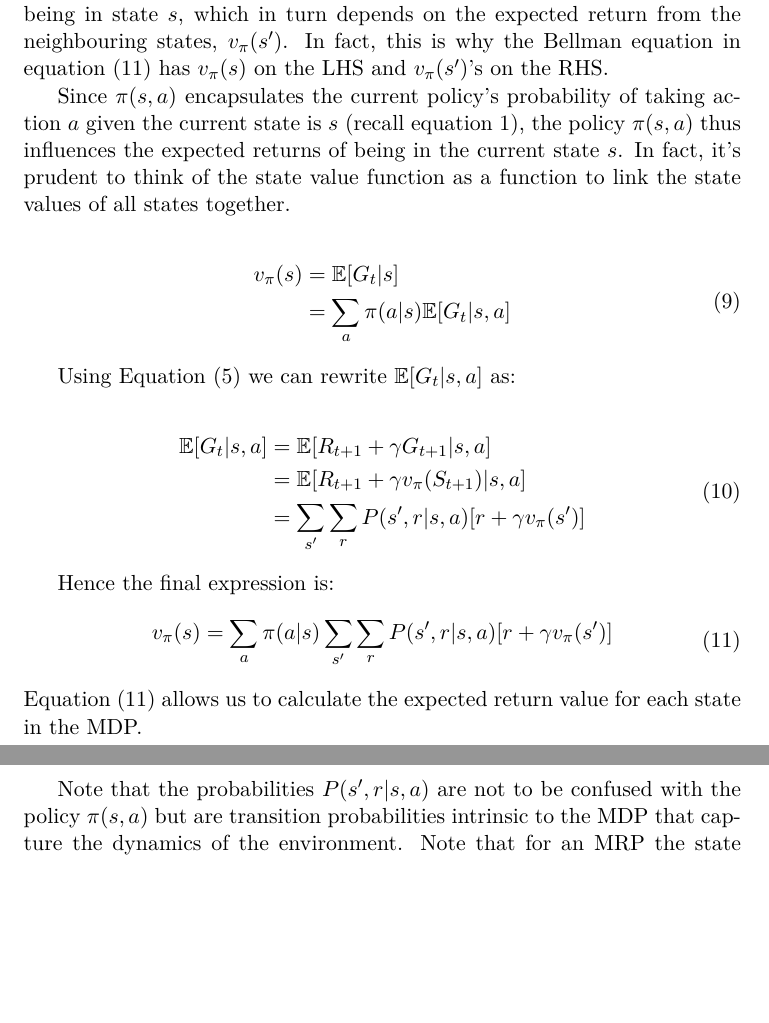
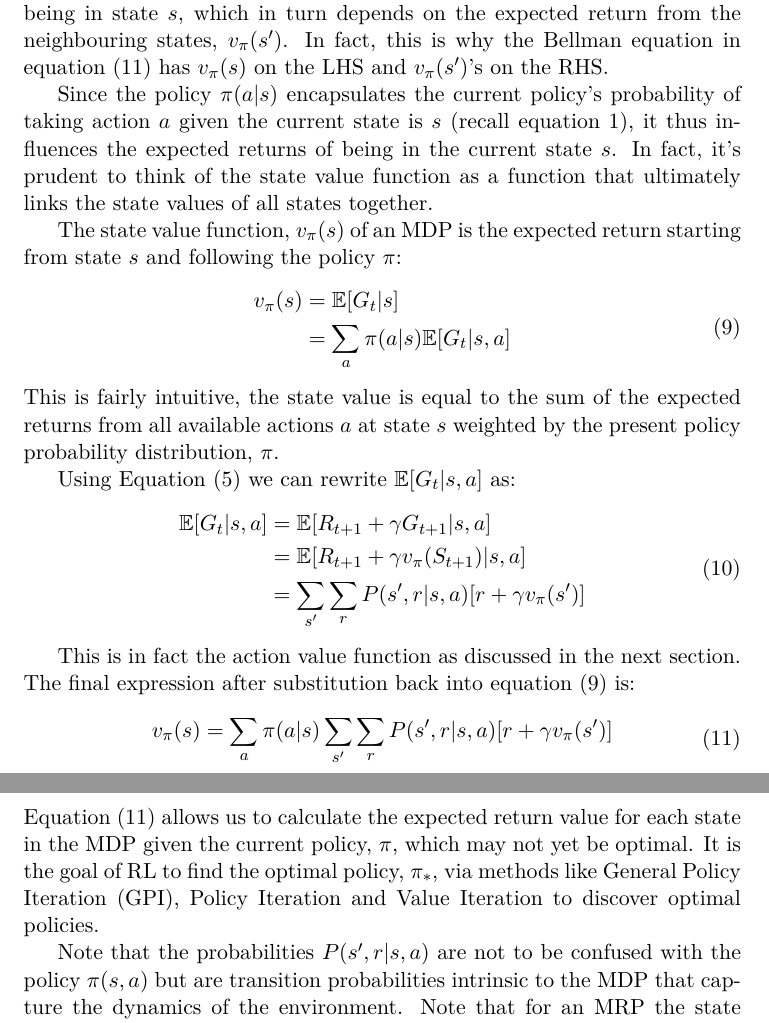
Before and after one commit to joshuamhtsang/mini_essays, a LaTeX document (2024-04-12_value_iteration_bellmanseqn/value_iteration_1.tex): two parts of pages 6 and 7 of 8, joined at a grey line, cut so that both start at the same text, the shorter picture padded with empty space. Compiled offline with pdfLaTeX.

```diff
--- a/2024-04-12_value_iteration_bellmanseqn/value_iteration_1.tex
+++ b/2024-04-12_value_iteration_bellmanseqn/value_iteration_1.tex
@@ -149,7 +149,7 @@
 
 
 
-\section{Playing with Episodes}
+\section{Playing with Episodes of an MDP}
 
 Recall that epsiodes are a sequence of states, actions and rewards that end in the terminal state.  Each episode yields a return/gain at $T$, which is $G_T$.  To clarify concepts and develop some intuitive, consider a few episodes for the Grid World system in Figure \ref{fig:1d-grid-world-problem-statement}.  The actions are $a \in [\text{LEFT}, \text{RIGHT}]$
 
@@ -183,19 +183,20 @@
 
 \section{State Value Function, Bellman's Equation and the Principle of Optimality}
 
-An important concept in RL is the state value function, $v_{\pi}(s)$, which captures the expected return from being in state $s$.  It is critical to realise that the subscript $\pi$ in $v_{\pi}(s)$ means it must be evaluated for a given policy $\pi(s,a)$ since $v_{\pi}(s)$ is an expectation value (read: average) of potential returns by being in state $s$, which in turn depends on the expected return from the neighbouring states, $v_{\pi}(s')$.  In fact, this is why the Bellman equation in equation (\ref{eqn:bellmans_equation_part3}) has $v_{\pi}(s)$ on the LHS and $v_{\pi}(s')$'s on the RHS.
+An important concept in RL is the state value function, $v_{\pi}(s)$, which captures the expected return from being in state $s$.  It is critical to realise that the subscript $\pi$ in $v_{\pi}(s)$ means it must be evaluated for a given policy $\pi(a|s)$ since $v_{\pi}(s)$ is an expectation value (read: average) of potential returns by being in state $s$, which in turn depends on the expected return from the neighbouring states, $v_{\pi}(s')$.  In fact, this is why the Bellman equation in equation (\ref{eqn:bellmans_equation_part3}) has $v_{\pi}(s)$ on the LHS and $v_{\pi}(s')$'s on the RHS.
 
-Since $\pi(s,a)$ encapsulates the current policy's probability of taking action $a$ given the current state is $s$ (recall equation \ref{eqn:policy_formal_definition}), the policy $\pi(s,a)$ thus influences the expected returns of being in the current state $s$.  In fact, it's prudent to think of the state value function as a function to link the state values of all states together.
+Since the policy $\pi(a|s)$ encapsulates the current policy's probability of taking action $a$ given the current state is $s$ (recall equation \ref{eqn:policy_formal_definition}), it thus influences the expected returns of being in the current state $s$.  In fact, it's prudent to think of the state value function as a function that ultimately links the state values of all states together.
 
+The state value function, $v_{\pi}(s)$ of an MDP is the expected return starting from state $s$ and following the policy $\pi$:
 \begin{equation} \label{eqn:bellmans_equation_part1}
 \begin{split}
         v_\pi (s) &= \mathbb{E}[G_t|s] \\
         &= \sum_{a} \pi(a|s) \mathbb{E} [G_t|s,a]
 \end{split}
 \end{equation}
+This is fairly intuitive, the state value is equal to the sum of the expected returns from all available actions $a$ at state $s$ weighted by the present policy probability distribution, $\pi$.
 
 Using Equation (\ref{eqn:return_G_t_like_bellmans_eqn}) we can rewrite $\mathbb{E} [G_t|s, a]$ as:
-
 \begin{equation} \label{eqn:bellmans_equation_part2}
 \begin{split}
         \mathbb{E} [G_t|s, a] &= \mathbb{E} [R_{t+1} + \gamma G_{t+1}|s, a] \\
@@ -204,13 +205,13 @@
 \end{split}
 \end{equation}
 
-Hence the final expression is:
+This is in fact the action value function as discussed in the next section.  The final expression after substitution back into equation (\ref{eqn:bellmans_equation_part1}) is:
 \begin{equation} \label{eqn:bellmans_equation_part3}
 \begin{split}
         v_\pi (s) &= \sum_{a} \pi(a|s) \sum_{s'} \sum_r P(s',r|s,a) [r + \gamma v_{\pi}(s')]
 \end{split}
 \end{equation}
-Equation (\ref{eqn:bellmans_equation_part3}) allows us to calculate the expected return value for each state in the MDP.
+Equation (\ref{eqn:bellmans_equation_part3}) allows us to calculate the expected return value for each state in the MDP given the current policy, $\pi$, which may not yet be optimal.  It is the goal of RL to find the optimal policy, $\pi_*$, via methods like General Policy Iteration (GPI), Policy Iteration and Value Iteration to discover optimal policies.
 
 Note that the probabilities $P(s',r|s,a)$ are not to be confused with the policy $\pi(s,a)$ but are transition probabilities intrinsic to the MDP that capture the dynamics of the environment.  Note that for an MRP the state transition probabilties are merely $P(s'|s)$ while for an MDP (which includes actions) it is $P(s',r|s,a)$ which encapsulates probabilties to transition into $s'$ for a given action $a$.  For instance, we could introduce a strong fan effect that blows left into state $s_4$ of the MDP in Figure \ref{fig:1d-grid-world-problem-statement} where there's now a 0.2 chance of the agent losing its footing/grip and will be blown back to state $s_3$.  These envionmental dynamics/effects are captured in the transition probabilities of the MDP.  So in this case, if we're in state $s_4$ then $P(s_5,r|s_4, a=\text{RIGHT}) = 0.8$ and $P(s_3,r|s_4, a=\text{RIGHT}) = 0.2$ i.e. there's a 0.2 chance of transitioning into the state in the opposite direction.  The goal of RL is to deduce the optimal policy taking into account these environmental/dynamic effects.
 
```
Also changed, not shown: 2024-04-12_value_iteration_bellmanseqn/value_iteration_1.tex (2 more changed lines).
